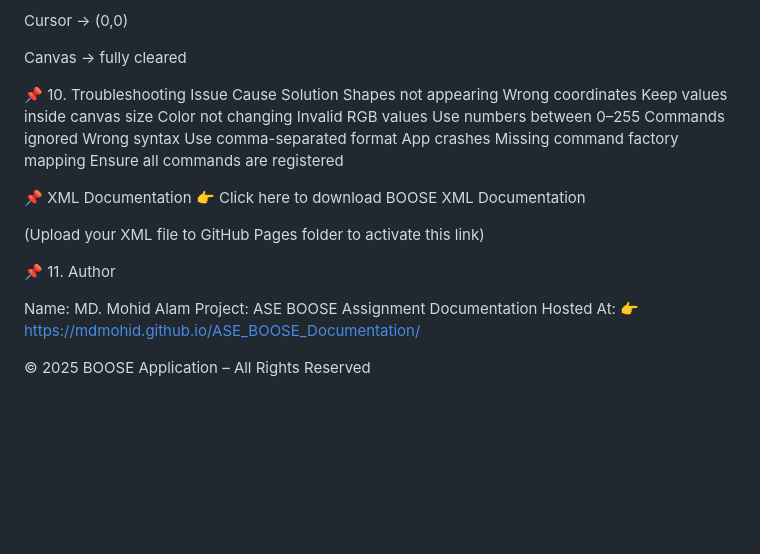
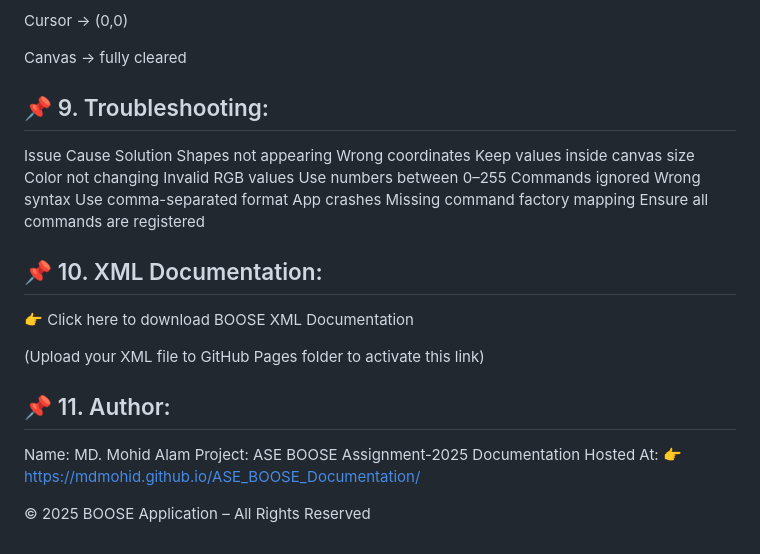
Before and after one commit to mdmohid/ASE_BOOSE_Documentation, a Markdown page: README.md, the part around one of its changes. Drawn GitHub-style; blank space fills up the shorter version.

```diff
--- a/README.md
+++ b/README.md
@@ -142,22 +142,22 @@ Cursor → (0,0)
 Canvas → fully cleared
 
 
-📌 10. Troubleshooting
+## 📌 9. Troubleshooting:
 Issue	Cause	Solution
 Shapes not appearing	Wrong coordinates	Keep values inside canvas size
 Color not changing	Invalid RGB values	Use numbers between 0–255
 Commands ignored	Wrong syntax	Use comma-separated format
 App crashes	Missing command factory mapping	Ensure all commands are registered
 
-📌 XML Documentation
+## 📌 10. XML Documentation:
 👉 Click here to download BOOSE XML Documentation
 
 (Upload your XML file to GitHub Pages folder to activate this link)
 
-📌 11. Author
+## 📌 11. Author:
 
 Name: MD. Mohid Alam
-Project: ASE BOOSE Assignment
+Project: ASE BOOSE Assignment-2025
 Documentation Hosted At:
 👉 https://mdmohid.github.io/ASE_BOOSE_Documentation/
 
```
Also changed, not shown: other parts of README.md (+7 -7 lines).
